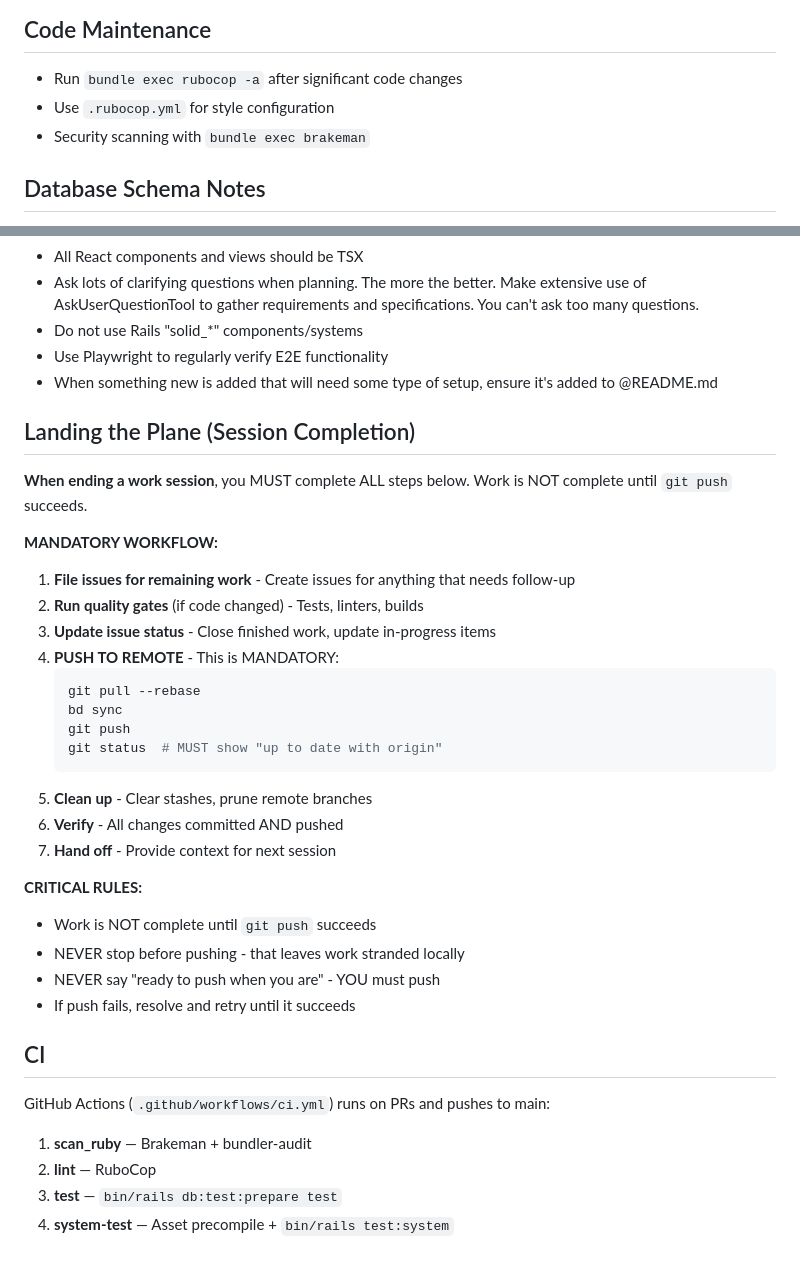
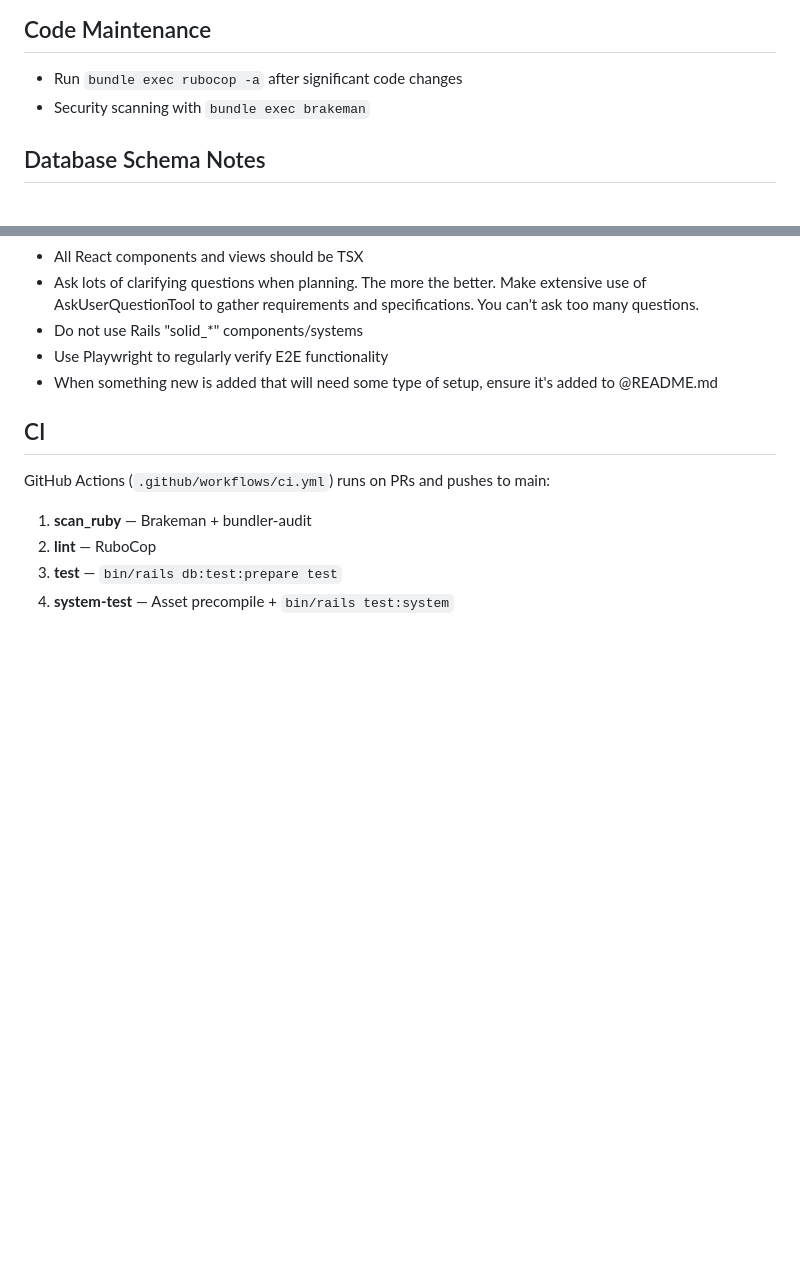
Before and after one commit to yatish27/shore, a Markdown page: AGENT.md, 2 parts joined by grey strips. GitHub-like rendering; blank space fills up the shorter version.

````diff
--- a/AGENT.md
+++ b/AGENT.md
@@ -159,7 +159,6 @@ end
 ## Code Maintenance
 
 - Run `bundle exec rubocop -a` after significant code changes
-- Use `.rubocop.yml` for style configuration
 - Security scanning with `bundle exec brakeman`
 
 ## Database Schema Notes
@@ -240,33 +192,6 @@ A user describing a bug for the third time isn't thinking "this AI is trying har
 - Use Playwright to regularly verify E2E functionality
 - When something new is added that will need some type of setup, ensure it's added to @README.md
 
-## Landing the Plane (Session Completion)
-
-**When ending a work session**, you MUST complete ALL steps below. Work is NOT complete until `git push` succeeds.
-
-**MANDATORY WORKFLOW:**
-
-1. **File issues for remaining work** - Create issues for anything that needs follow-up
-2. **Run quality gates** (if code changed) - Tests, linters, builds
-3. **Update issue status** - Close finished work, update in-progress items
-4. **PUSH TO REMOTE** - This is MANDATORY:
-   ```bash
-   git pull --rebase
-   bd sync
-   git push
-   git status  # MUST show "up to date with origin"
-   ```
-5. **Clean up** - Clear stashes, prune remote branches
-6. **Verify** - All changes committed AND pushed
-7. **Hand off** - Provide context for next session
-
-**CRITICAL RULES:**
-
-- Work is NOT complete until `git push` succeeds
-- NEVER stop before pushing - that leaves work stranded locally
-- NEVER say "ready to push when you are" - YOU must push
-- If push fails, resolve and retry until it succeeds
-
 ## CI
 
 GitHub Actions (`.github/workflows/ci.yml`) runs on PRs and pushes to main:
````
Also changed, not shown: other parts of AGENT.md (+1 -48 lines).
